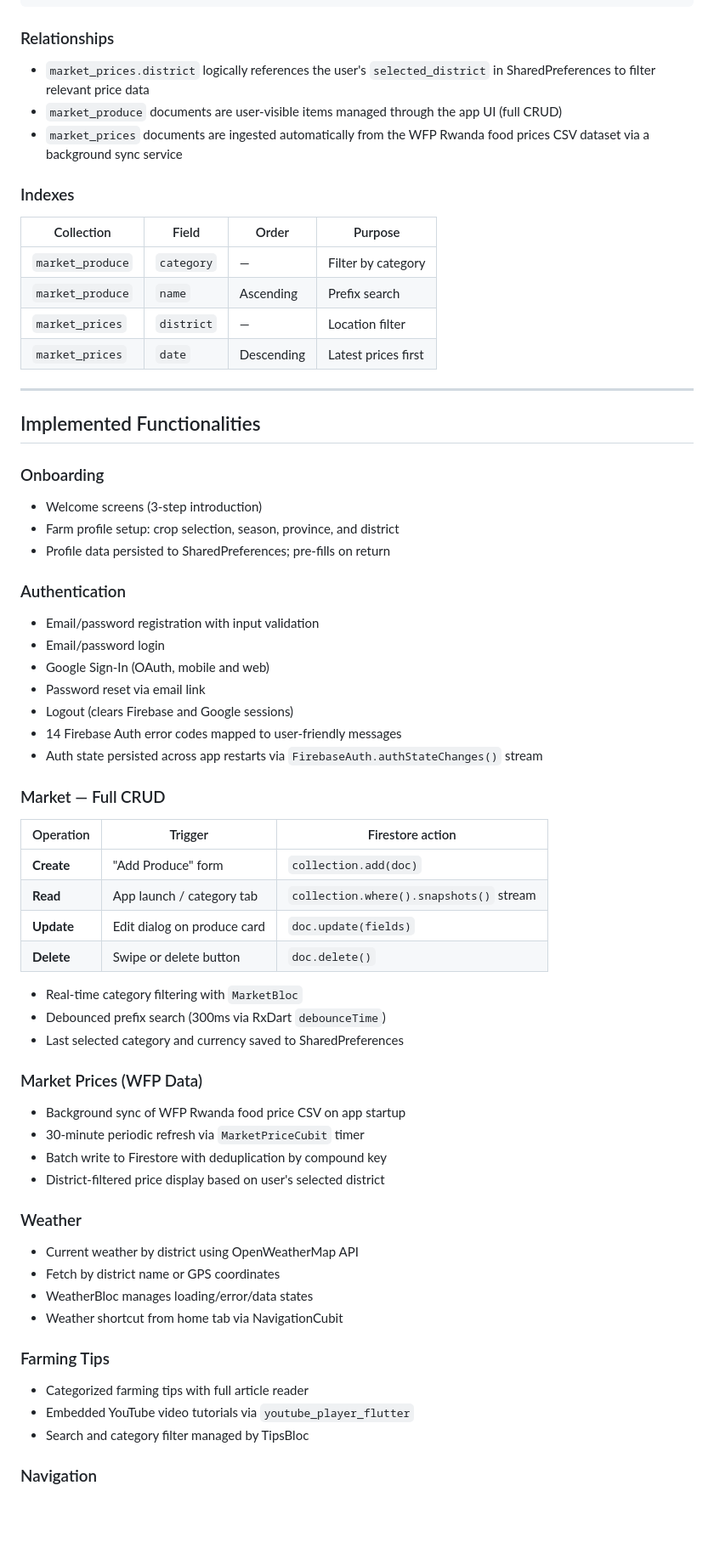
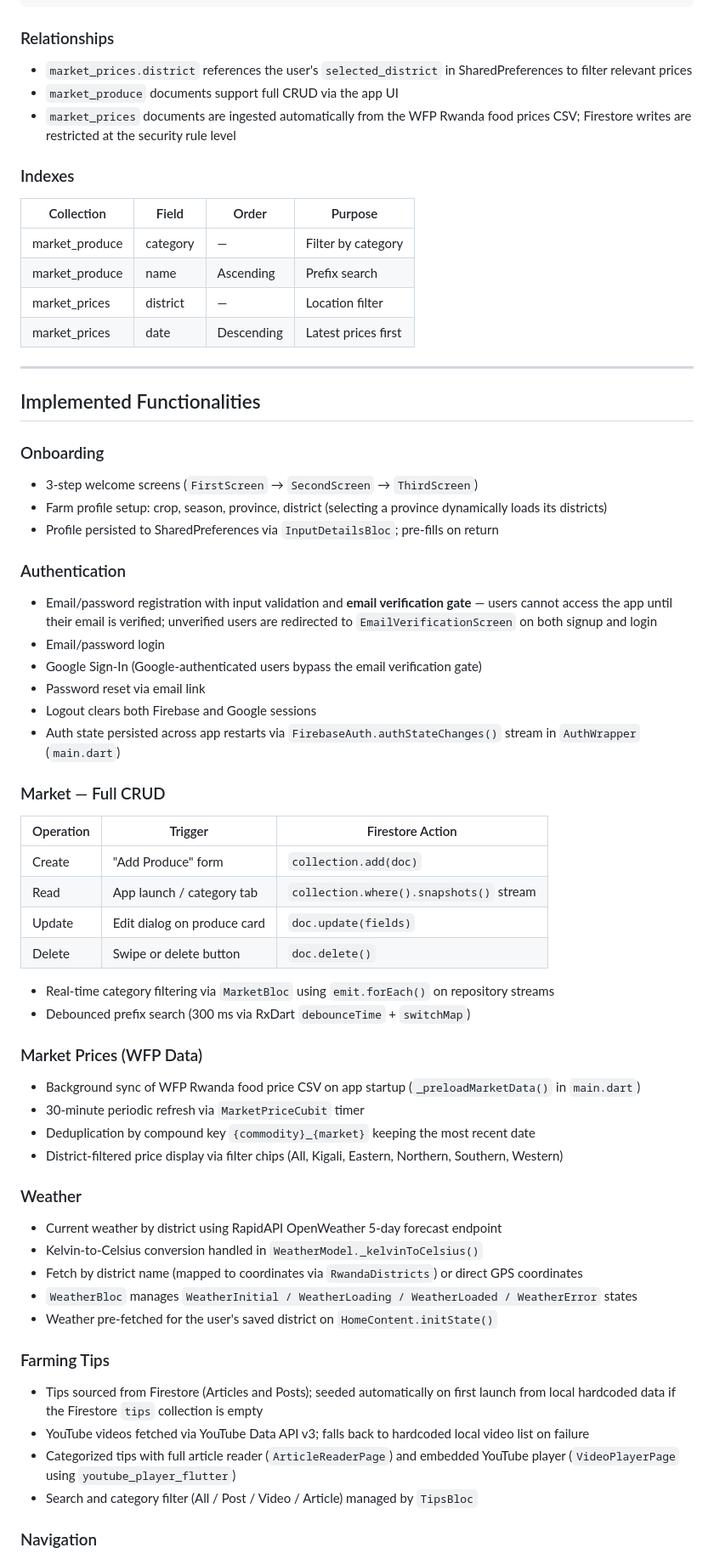
Before and after one commit to PrincipieCyupe/Umuhinzi_plus-App, a Markdown page: README.md, the part around one of its changes. Shown at 85% size. Rendered like a GitHub page; blank space fills up the shorter version.

Commit message:
Revise README content
Refactor README for clarity and consistency, update repository link, and improve formatting.

````diff
--- a/README.md
+++ b/README.md
@@ -231,65 +205,65 @@ Firestore Collections:
 ```
 
 ### Relationships
-
-- `market_prices.district` logically references the user's `selected_district` in SharedPreferences to filter relevant price data
-- `market_produce` documents are user-visible items managed through the app UI (full CRUD)
-- `market_prices` documents are ingested automatically from the WFP Rwanda food prices CSV dataset via a background sync service
+- `market_prices.district` references the user's `selected_district` in SharedPreferences to filter relevant prices
+- `market_produce` documents support full CRUD via the app UI
+- `market_prices` documents are ingested automatically from the WFP Rwanda food prices CSV; Firestore writes are restricted at the security rule level
 
 ### Indexes
 
 | Collection | Field | Order | Purpose |
-|-----------|-------|-------|---------|
-| `market_produce` | `category` | — | Filter by category |
-| `market_produce` | `name` | Ascending | Prefix search |
-| `market_prices` | `district` | — | Location filter |
-| `market_prices` | `date` | Descending | Latest prices first |
+|------------|-------|-------|---------|
+| market_produce | category | — | Filter by category |
+| market_produce | name | Ascending | Prefix search |
+| market_prices | district | — | Location filter |
+| market_prices | date | Descending | Latest prices first |
 
 ---
 
 ## Implemented Functionalities
 
 ### Onboarding
-- Welcome screens (3-step introduction)
-- Farm profile setup: crop selection, season, province, and district
-- Profile data persisted to SharedPreferences; pre-fills on return
+- 3-step welcome screens (`FirstScreen` → `SecondScreen` → `ThirdScreen`)
+- Farm profile setup: crop, season, province, district (selecting a province dynamically loads its districts)
+- Profile persisted to SharedPreferences via `InputDetailsBloc`; pre-fills on return
 
 ### Authentication
-- Email/password registration with input validation
+- Email/password registration with input validation and **email verification gate** — users cannot access the app until their email is verified; unverified users are redirected to `EmailVerificationScreen` on both signup and login
 - Email/password login
-- Google Sign-In (OAuth, mobile and web)
+- Google Sign-In (Google-authenticated users bypass the email verification gate)
 - Password reset via email link
-- Logout (clears Firebase and Google sessions)
-- 14 Firebase Auth error codes mapped to user-friendly messages
-- Auth state persisted across app restarts via `FirebaseAuth.authStateChanges()` stream
+- Logout clears both Firebase and Google sessions
+- Auth state persisted across app restarts via `FirebaseAuth.authStateChanges()` stream in `AuthWrapper` (`main.dart`)
 
 ### Market — Full CRUD
-| Operation | Trigger | Firestore action |
+
+| Operation | Trigger | Firestore Action |
 |-----------|---------|-----------------|
-| **Create** | "Add Produce" form | `collection.add(doc)` |
-| **Read** | App launch / category tab | `collection.where().snapshots()` stream |
-| **Update** | Edit dialog on produce card | `doc.update(fields)` |
-| **Delete** | Swipe or delete button | `doc.delete()` |
+| Create | "Add Produce" form | `collection.add(doc)` |
+| Read | App launch / category tab | `collection.where().snapshots()` stream |
+| Update | Edit dialog on produce card | `doc.update(fields)` |
+| Delete | Swipe or delete button | `doc.delete()` |
 
-- Real-time category filtering with `MarketBloc`
-- Debounced prefix search (300ms via RxDart `debounceTime`)
-- Last selected category and currency saved to SharedPreferences
+- Real-time category filtering via `MarketBloc` using `emit.forEach()` on repository streams
+- Debounced prefix search (300 ms via RxDart `debounceTime` + `switchMap`)
 
 ### Market Prices (WFP Data)
-- Background sync of WFP Rwanda food price CSV on app startup
+- Background sync of WFP Rwanda food price CSV on app startup (`_preloadMarketData()` in `main.dart`)
 - 30-minute periodic refresh via `MarketPriceCubit` timer
-- Batch write to Firestore with deduplication by compound key
-- District-filtered price display based on user's selected district
+- Deduplication by compound key `{commodity}_{market}` keeping the most recent date
+- District-filtered price display via filter chips (All, Kigali, Eastern, Northern, Southern, Western)
 
 ### Weather
-- Current weather by district using OpenWeatherMap API
-- Fetch by district name or GPS coordinates
-- WeatherBloc manages loading/error/data states
-- Weather shortcut from home tab via NavigationCubit
+- Current weather by district using RapidAPI OpenWeather 5-day forecast endpoint
+- Kelvin-to-Celsius conversion handled in `WeatherModel._kelvinToCelsius()`
+- Fetch by district name (mapped to coordinates via `RwandaDistricts`) or direct GPS coordinates
+- `WeatherBloc` manages `WeatherInitial / WeatherLoading / WeatherLoaded / WeatherError` states
+- Weather pre-fetched for the user's saved district on `HomeContent.initState()`
 
 ### Farming Tips
-- Categorized farming tips with full article reader
-- Embedded YouTube video tutorials via `youtube_player_flutter`
-- Search and category filter managed by TipsBloc
+- Tips sourced from Firestore (Articles and Posts); seeded automatically on first launch from local hardcoded data if the Firestore `tips` collection is empty
+- YouTube videos fetched via YouTube Data API v3; falls back to hardcoded local video list on failure
+- Categorized tips with full article reader (`ArticleReaderPage`) and embedded YouTube player (`VideoPlayerPage` using `youtube_player_flutter`)
+- Search and category filter (All / Post / Video / Article) managed by `TipsBloc`
 
 ### Navigation
````
Also changed, not shown: other parts of README.md (+122 -163 lines).
